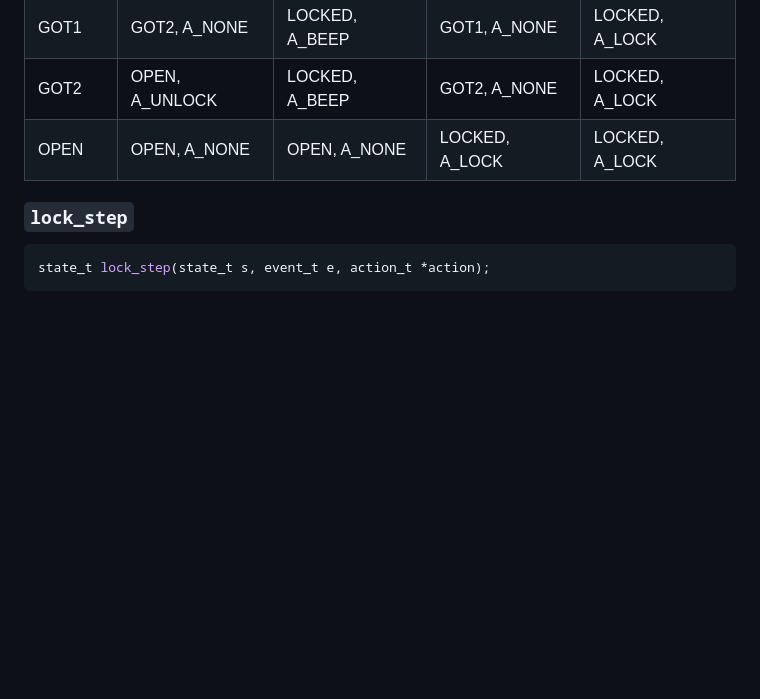
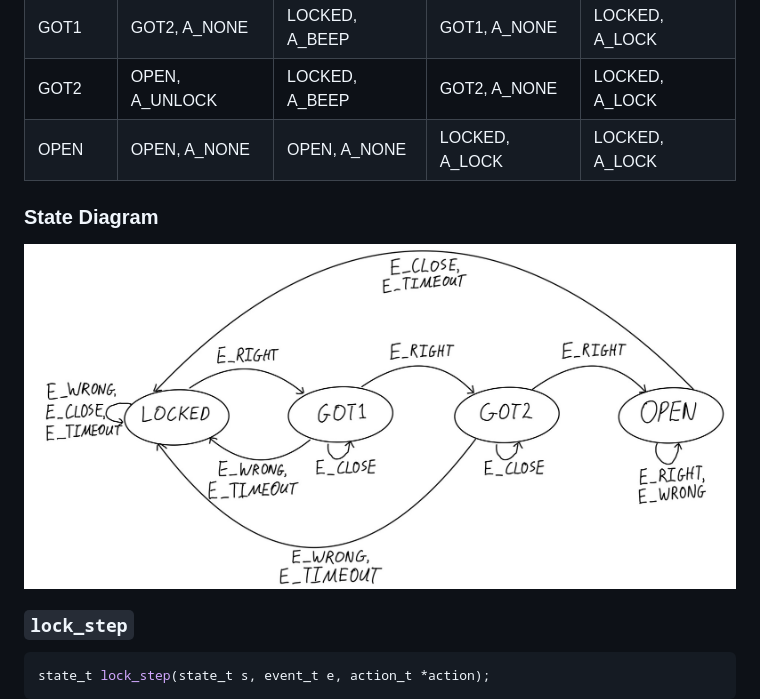
Before and after one commit to kwalkerrr/ece361, a Markdown page: hw05/README.md, the part around the change. Rendered like a GitHub page; pictures changed too: hw05/state_diagram.jpg (added); blank space fills up the shorter version.

Commit message:
Add state diagram to README.md

````diff
--- a/hw05/README.md
+++ b/hw05/README.md
@@ -96,6 +96,10 @@ values are 0 up to but not including the count.
 | GOT2   | OPEN, A_UNLOCK   | LOCKED, A_BEEP   | GOT2, A_NONE     | LOCKED, A_LOCK  |
 | OPEN   | OPEN, A_NONE     | OPEN, A_NONE     | LOCKED, A_LOCK   | LOCKED, A_LOCK  |
 
+### State Diagram
+
+![State diagram of the lock FSM](state_diagram.jpg)
+
 ### `lock_step`
 
 ```c
````
